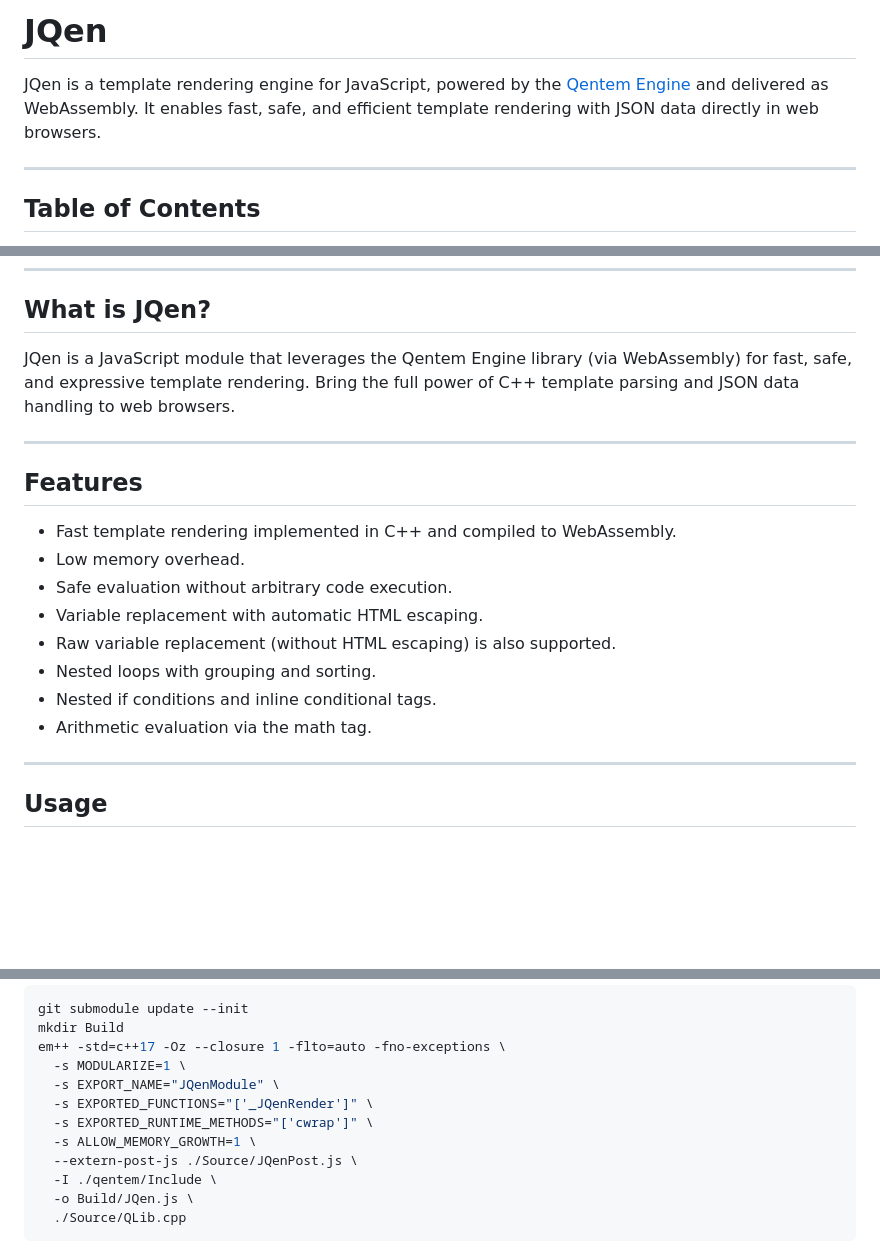
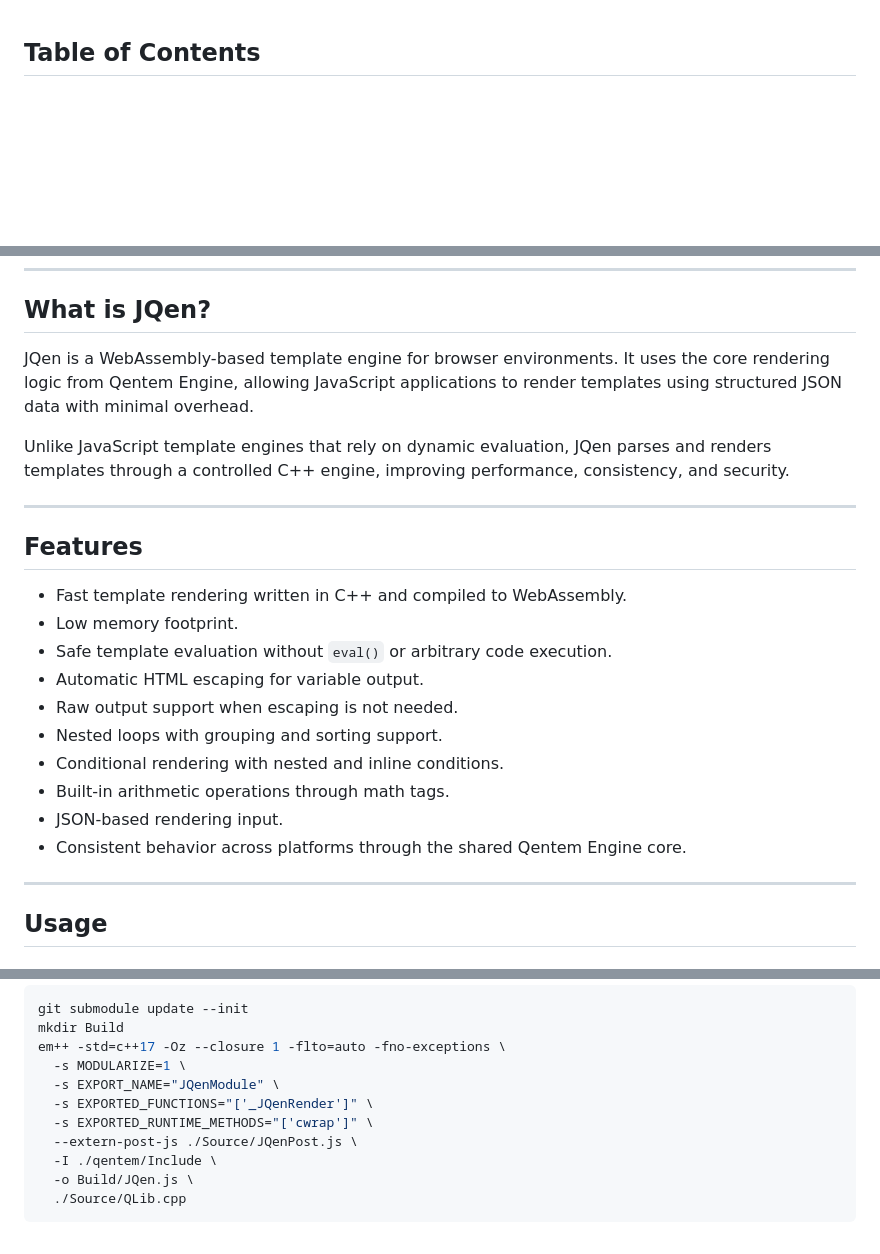
Before and after one commit to HaniAmmar/JQen, a Markdown page: README.md, 3 parts joined by grey strips. Drawn GitHub-style; blank space fills up the shorter version.

```diff
--- a/README.md
+++ b/README.md
@@ -1,10 +1,3 @@
-# JQen
-
-JQen is a template rendering engine for JavaScript, powered by the [Qentem Engine](https://github.com/HaniAmmar/Qentem-Engine) and delivered as WebAssembly.&#x20;
-It enables fast, safe, and efficient template rendering with JSON data directly in web browsers.
-
----
-
 ## Table of Contents
 
 -   [What is JQen?](#what-is-jqen)
@@ -25,21 +18,24 @@ It enables fast, safe, and efficient template rendering with JSON data directly
 
 ## What is JQen?
 
-JQen is a JavaScript module that leverages the Qentem Engine library (via WebAssembly) for fast, safe, and expressive template rendering.
-Bring the full power of C++ template parsing and JSON data handling to web browsers.
+JQen is a WebAssembly-based template engine for browser environments. It uses the core rendering logic from Qentem Engine, allowing JavaScript applications to render templates using structured JSON data with minimal overhead.
+
+Unlike JavaScript template engines that rely on dynamic evaluation, JQen parses and renders templates through a controlled C++ engine, improving performance, consistency, and security.
 
 ---
 
 ## Features
 
--   Fast template rendering implemented in C++ and compiled to WebAssembly.
--   Low memory overhead.
--   Safe evaluation without arbitrary code execution.
--   Variable replacement with automatic HTML escaping.
--   Raw variable replacement (without HTML escaping) is also supported.
--   Nested loops with grouping and sorting.
--   Nested if conditions and inline conditional tags.
--   Arithmetic evaluation via the math tag.
+* Fast template rendering written in C++ and compiled to WebAssembly.
+* Low memory footprint.
+* Safe template evaluation without `eval()` or arbitrary code execution.
+* Automatic HTML escaping for variable output.
+* Raw output support when escaping is not needed.
+* Nested loops with grouping and sorting support.
+* Conditional rendering with nested and inline conditions.
+* Built-in arithmetic operations through math tags.
+* JSON-based rendering input.
+* Consistent behavior across platforms through the shared Qentem Engine core.
 
 ---
 
@@ -335,7 +331,6 @@ em++ -std=c++17 -Oz --closure 1 -flto=auto -fno-exceptions \
   -s EXPORT_NAME="JQenModule" \
   -s EXPORTED_FUNCTIONS="['_JQenRender']" \
   -s EXPORTED_RUNTIME_METHODS="['cwrap']" \
-  -s ALLOW_MEMORY_GROWTH=1 \
   --extern-post-js ./Source/JQenPost.js \
   -I ./qentem/Include \
   -o Build/JQen.js \
```
